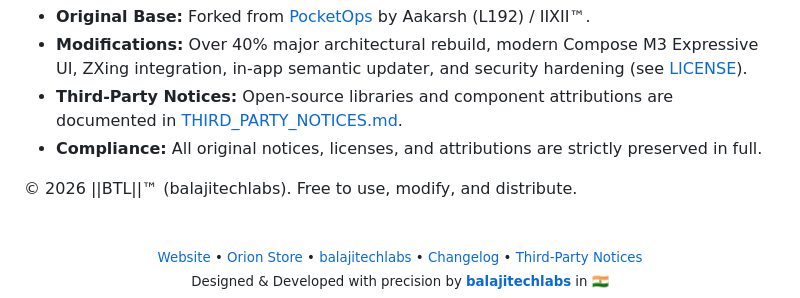
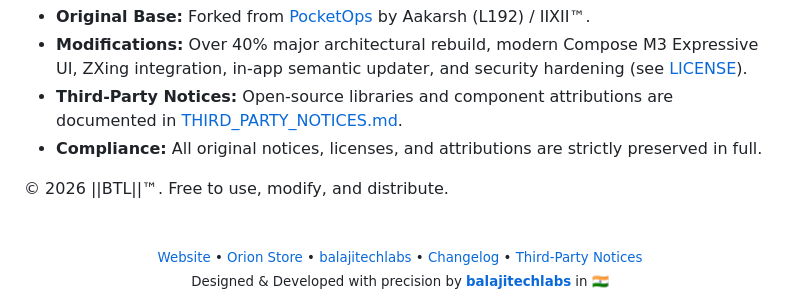
Before and after one commit to Balajitechlabs/quickdash, a Markdown page: README.md, the part around one of its changes. Rendered like a GitHub page.

Commit message:
Revise latest updates and clean up README formatting
Updated latest updates section and fixed formatting issues.

```diff
--- a/README.md
+++ b/README.md
@@ -266,7 +265,7 @@ QuickDash is licensed under the **PocketOps Custom Open Source Fork License**.
 - **Third-Party Notices:** Open-source libraries and component attributions are documented in [THIRD_PARTY_NOTICES.md](THIRD_PARTY_NOTICES.md).
 - **Compliance:** All original notices, licenses, and attributions are strictly preserved in full.
 
-© 2026 ||BTL||™ (balajitechlabs). Free to use, modify, and distribute.
+© 2026 ||BTL||™. Free to use, modify, and distribute.
 
 <br/>
 
```
Also changed, not shown: other parts of README.md (+3 -4 lines).
